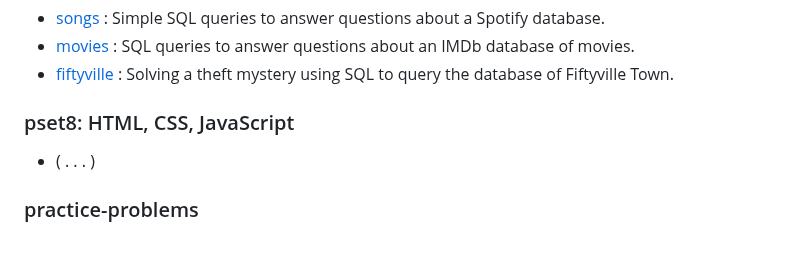
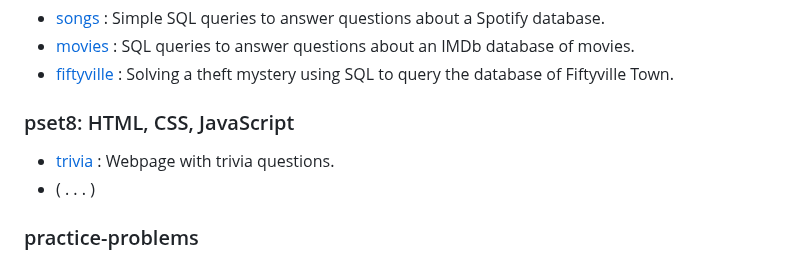
Before and after one commit to thiago-sqr/cs50-problems, a Markdown page: README.md, the part around the change. Drawn GitHub-style.

```diff
--- a/README.md
+++ b/README.md
@@ -44,6 +44,7 @@ Solving the problem sets proposed by Harvard University's CS50x course (2024): I
 - [fiftyville](/pset7/fiftyville) : Solving a theft mystery using SQL to query the database of Fiftyville Town.
 
 ### pset8: HTML, CSS, JavaScript
+- [trivia](/pset8/trivia) : Webpage with trivia questions.
 - ( . . . )
 
 ### practice-problems
```
